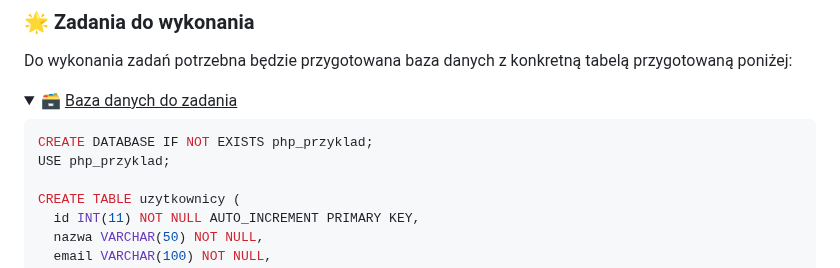
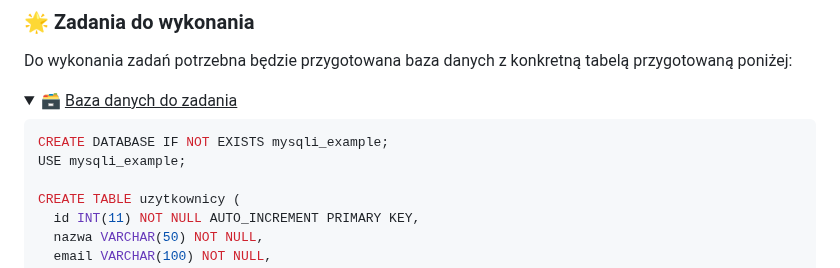
Before and after one commit to TEB-DK/Domena_aplikacji_internetowych, a Markdown page: 2. Obsługa MySQLi.md, the part around one of its changes. Drawn GitHub-style; folded sections open.

````diff
--- a/2. Obsługa MySQLi.md
+++ b/2. Obsługa MySQLi.md
@@ -216,8 +219,8 @@ Do wykonania zadań potrzebna będzie przygotowana baza danych z konkretną tabe
 </summary>
 
 ```sql
-CREATE DATABASE IF NOT EXISTS php_przyklad;
-USE php_przyklad;
+CREATE DATABASE IF NOT EXISTS mysqli_example;
+USE mysqli_example;
 
 CREATE TABLE uzytkownicy (
   id INT(11) NOT NULL AUTO_INCREMENT PRIMARY KEY,
````
Also changed, not shown: other parts of 2. Obsługa MySQLi.md (+37 -1 lines).
